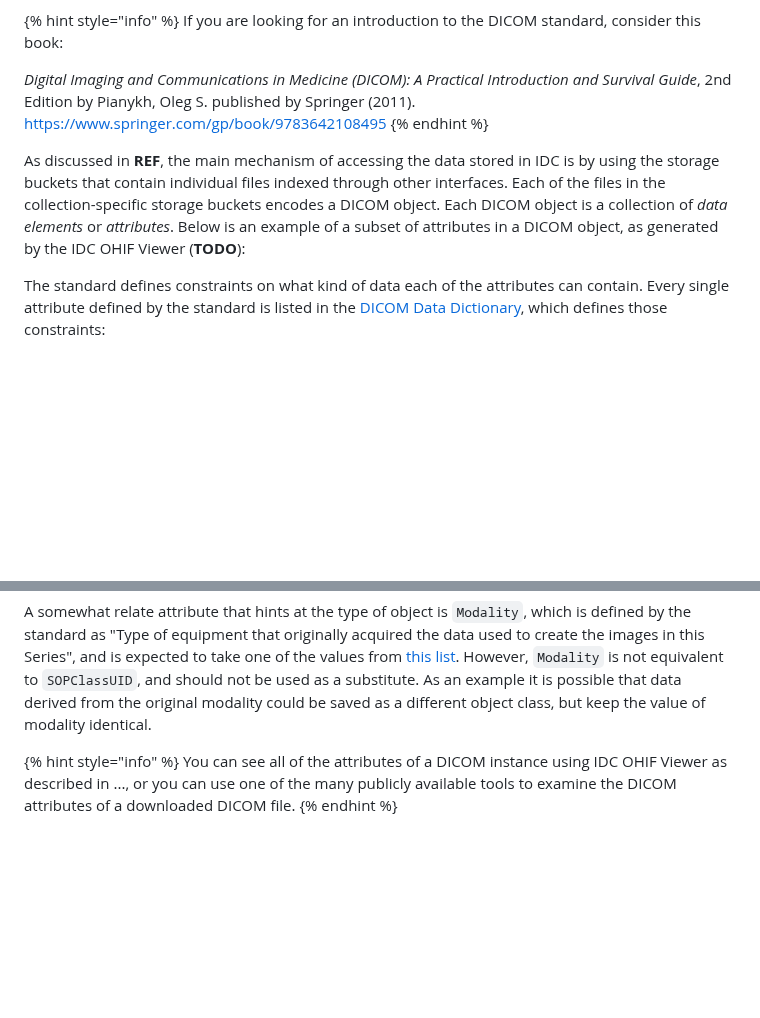
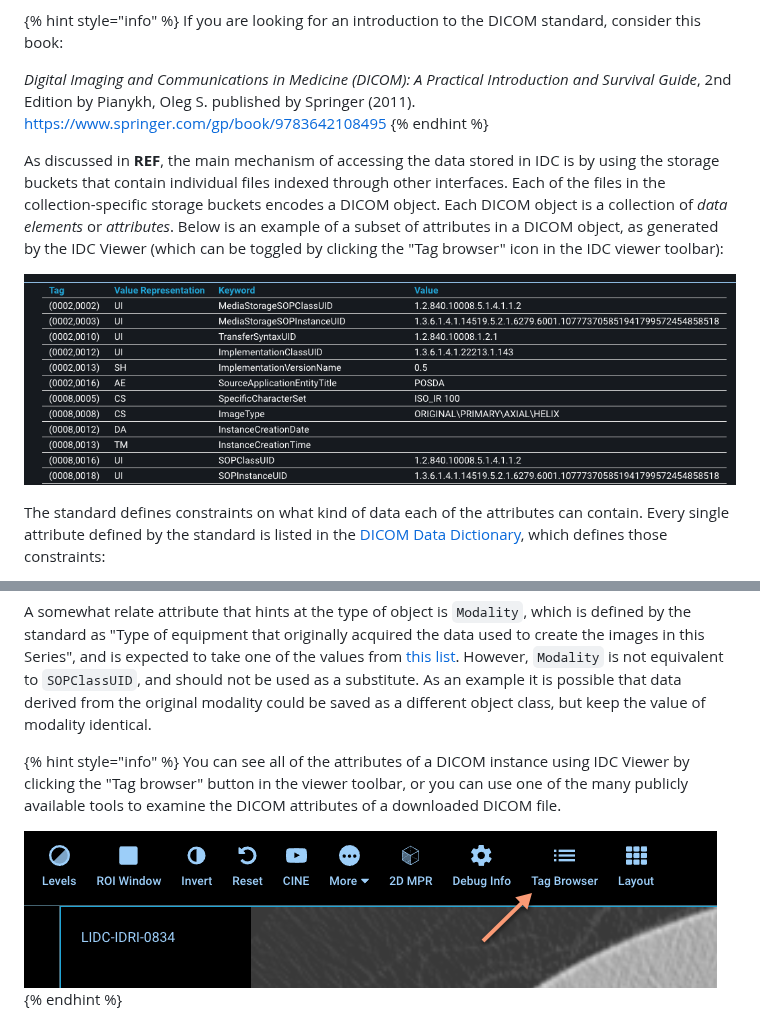
Before and after one commit to ImagingDataCommons/IDC-Docs, a Markdown page: dicom/untitled.md, 2 parts joined by grey strips. Rendered like a GitHub page; pictures changed too: .gitbook/assets/ohif_tag_browser.png (added), .gitbook/assets/tag_browser.png (added); blank space fills up the shorter version.

Commit message:
GitBook: [pilot] one page and 2 assets modified

```diff
--- a/dicom/untitled.md
+++ b/dicom/untitled.md
@@ -10,7 +10,9 @@ If you are looking for an introduction to the DICOM standard, consider this book
 _Digital Imaging and Communications in Medicine \(DICOM\): A Practical Introduction and Survival Guide_, 2nd Edition by Pianykh, Oleg S. published by Springer \(2011\). [https://www.springer.com/gp/book/9783642108495](https://www.springer.com/gp/book/9783642108495)
 {% endhint %}
 
-As discussed in **REF**, the main mechanism of accessing the data stored in IDC is by using the storage buckets that contain individual files indexed through other interfaces. Each of the files  in the collection-specific storage buckets encodes a DICOM object. Each DICOM object is a collection of _data elements_ or _attributes_. Below is an example of a subset of attributes in a DICOM object, as generated by the IDC OHIF Viewer \(**TODO**\):
+As discussed in **REF**, the main mechanism of accessing the data stored in IDC is by using the storage buckets that contain individual files indexed through other interfaces. Each of the files  in the collection-specific storage buckets encodes a DICOM object. Each DICOM object is a collection of _data elements_ or _attributes_. Below is an example of a subset of attributes in a DICOM object, as generated by the IDC Viewer \(which can be toggled by clicking the "Tag browser" icon in the IDC viewer toolbar\):
+
+![](../.gitbook/assets/ohif_tag_browser.png)
 
 The standard defines constraints on what kind of data each of the attributes can contain. Every single attribute defined by the standard is listed in the [DICOM Data Dictionary](http://dicom.nema.org/medical/dicom/current/output/chtml/part06/chapter_6.html), which defines those constraints:
 
@@ -30,5 +32,7 @@ When you use IDC portal to build your cohort, unique identifiers for the object
 A somewhat relate attribute that hints at the type of object is `Modality`, which is defined by the standard as "Type of equipment that originally acquired the data used to create the images in this Series", and is expected to take one of the values from [this list](http://dicom.nema.org/medical/dicom/current/output/chtml/part03/sect_C.7.3.html#sect_C.7.3.1.1.1). However, `Modality` is not equivalent to `SOPClassUID`, and should not be used as a substitute. As an example it is possible that data derived from the original modality could be saved as a different object class, but keep the value of modality identical.
 
 {% hint style="info" %}
-You can see all of the attributes of a DICOM instance using IDC OHIF Viewer as described in ..., or you can use one of the many publicly available tools to examine the DICOM attributes of a downloaded DICOM file.
+You can see all of the attributes of a DICOM instance using IDC Viewer by clicking the "Tag browser" button in the viewer toolbar, or you can use one of the many publicly available tools to examine the DICOM attributes of a downloaded DICOM file.
+
+![](../.gitbook/assets/tag_browser.png)
 {% endhint %}
```
